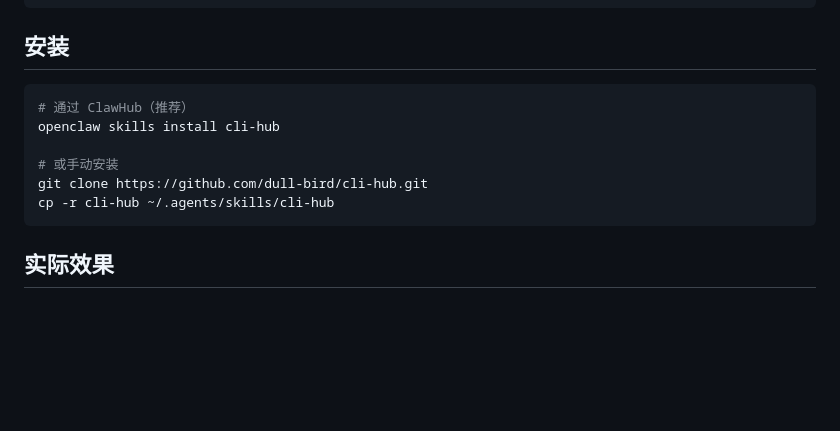
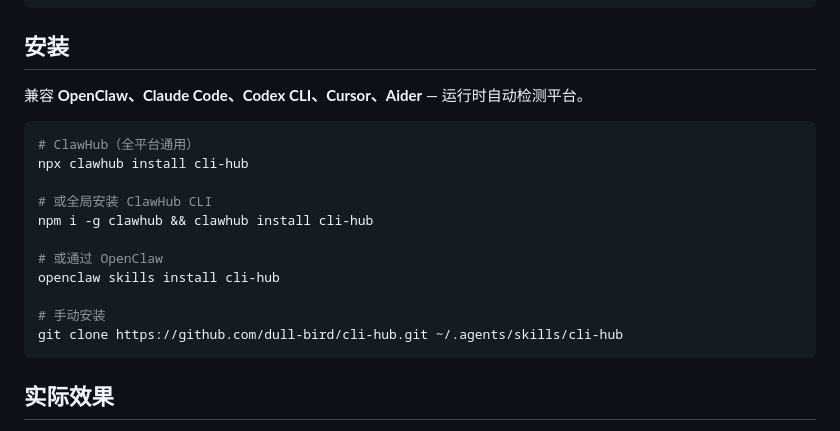
Before and after one commit to dull-bird/cli-hub, a Markdown page: README_CN.md, the part around the change. GitHub-like rendering; blank space fills up the shorter version.

Commit message:
fix: add npx install method, emphasize cross-platform compatibility

````diff
--- a/README_CN.md
+++ b/README_CN.md
@@ -53,13 +53,20 @@ graph LR
 
 ## 安装
 
+兼容 **OpenClaw、Claude Code、Codex CLI、Cursor、Aider** — 运行时自动检测平台。
+
 ```bash
-# 通过 ClawHub（推荐）
+# ClawHub（全平台通用）
+npx clawhub install cli-hub
+
+# 或全局安装 ClawHub CLI
+npm i -g clawhub && clawhub install cli-hub
+
+# 或通过 OpenClaw
 openclaw skills install cli-hub
 
-# 或手动安装
-git clone https://github.com/dull-bird/cli-hub.git
-cp -r cli-hub ~/.agents/skills/cli-hub
+# 手动安装
+git clone https://github.com/dull-bird/cli-hub.git ~/.agents/skills/cli-hub
 ```
 
 ## 实际效果
````
Also changed, not shown: README.md (+11 -4 lines).
